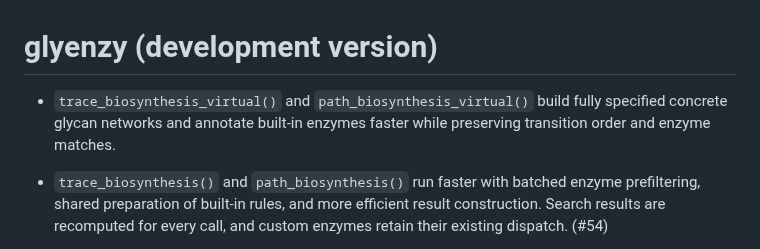
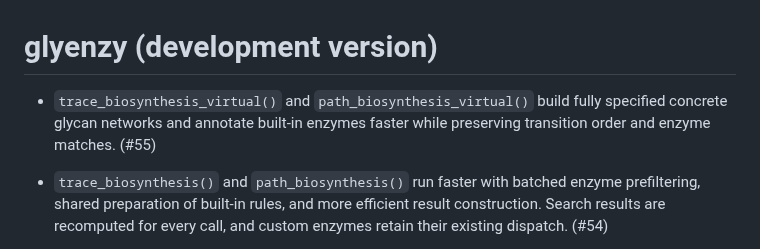
Before and after one commit to glycoverse/glyenzy, a Markdown page: NEWS.md, the part around the change. Drawn GitHub-style.

Commit message:
chore: link virtual tracing performance notes to PR 55

```diff
--- a/NEWS.md
+++ b/NEWS.md
@@ -1,6 +1,6 @@
 # glyenzy (development version)
 
-* `trace_biosynthesis_virtual()` and `path_biosynthesis_virtual()` build fully specified concrete glycan networks and annotate built-in enzymes faster while preserving transition order and enzyme matches.
+* `trace_biosynthesis_virtual()` and `path_biosynthesis_virtual()` build fully specified concrete glycan networks and annotate built-in enzymes faster while preserving transition order and enzyme matches. (#55)
 
 * `trace_biosynthesis()` and `path_biosynthesis()` run faster with batched enzyme prefiltering, shared preparation of built-in rules, and more efficient result construction. Search results are recomputed for every call, and custom enzymes retain their existing dispatch. (#54)
 * The first `trace_biosynthesis()` call is faster: built-in search rules and fixed structures are prepared when the enzyme database is generated, and default tracing loads full enzyme graphs only when needed. Canonical condensed inputs and intact structures also avoid redundant parsing and classification. (#54)
```
